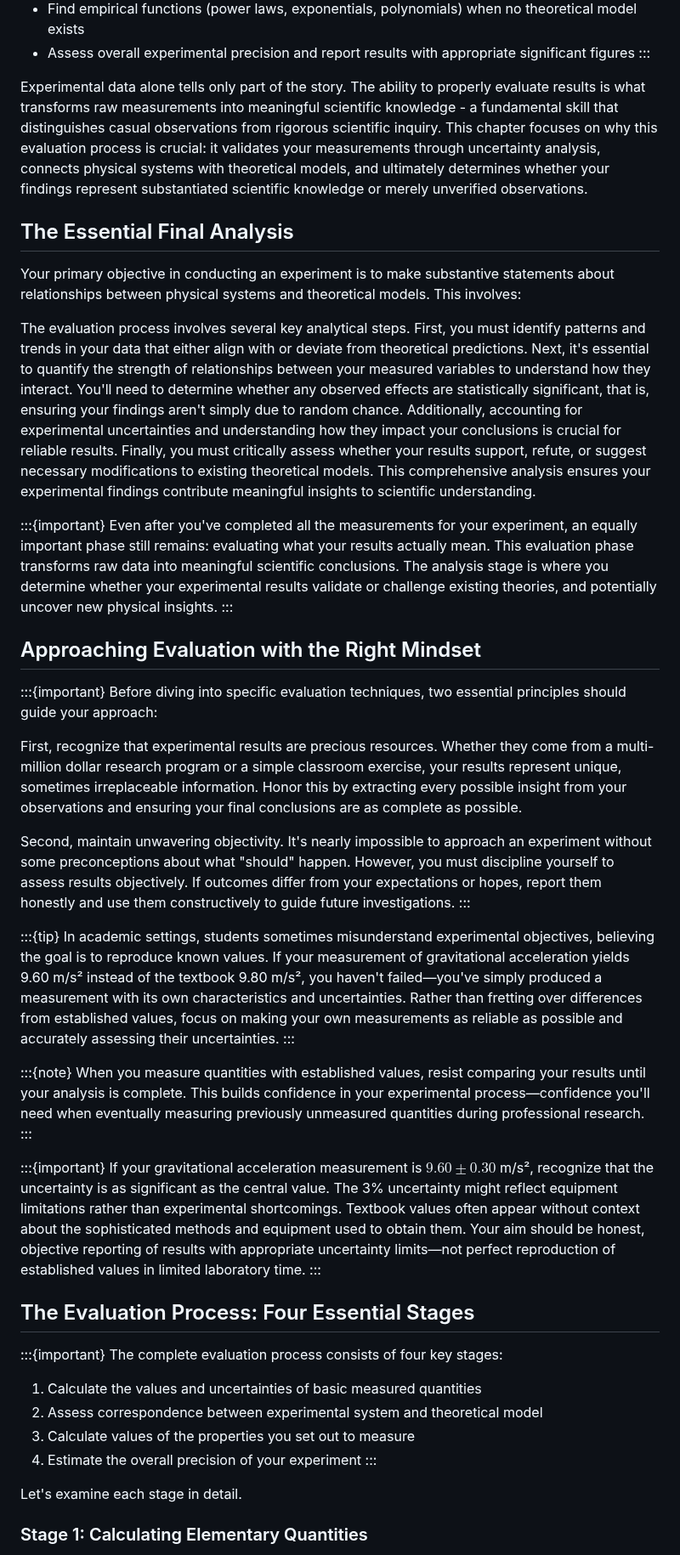
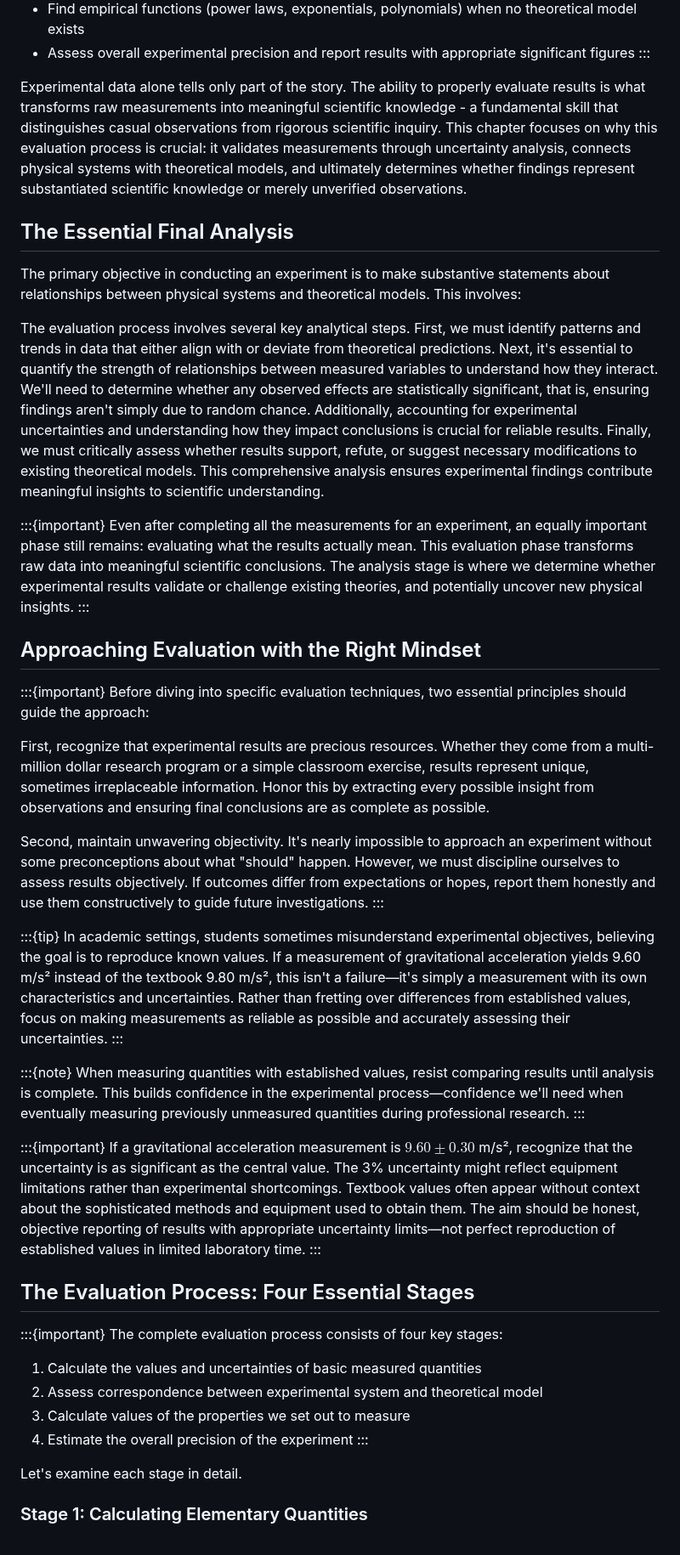
Before and after one commit to veillette/hands-on, a Markdown page: content/Chapter6.md, the part around one of its changes. Shown at 85% size. GitHub-like rendering.

```diff
--- a/content/Chapter6.md
+++ b/content/Chapter6.md
@@ -56,38 +56,38 @@ By the end of this chapter, you will be able to:
 - Assess overall experimental precision and report results with appropriate significant figures
   :::
 
-Experimental data alone tells only part of the story. The ability to properly evaluate results is what transforms raw measurements into meaningful scientific knowledge - a fundamental skill that distinguishes casual observations from rigorous scientific inquiry. This chapter focuses on why this evaluation process is crucial: it validates your measurements through uncertainty analysis, connects physical systems with theoretical models, and ultimately determines whether your findings represent substantiated scientific knowledge or merely unverified observations.
+Experimental data alone tells only part of the story. The ability to properly evaluate results is what transforms raw measurements into meaningful scientific knowledge - a fundamental skill that distinguishes casual observations from rigorous scientific inquiry. This chapter focuses on why this evaluation process is crucial: it validates measurements through uncertainty analysis, connects physical systems with theoretical models, and ultimately determines whether findings represent substantiated scientific knowledge or merely unverified observations.
 
 ## The Essential Final Analysis
 
-Your primary objective in conducting an experiment is to make substantive statements about relationships between physical systems and theoretical models. This involves:
+The primary objective in conducting an experiment is to make substantive statements about relationships between physical systems and theoretical models. This involves:
 
-The evaluation process involves several key analytical steps. First, you must identify patterns and trends in your data that either align with or deviate from theoretical predictions. Next, it's essential to quantify the strength of relationships between your measured variables to understand how they interact. You'll need to determine whether any observed effects are statistically significant, that is, ensuring your findings aren't simply due to random chance. Additionally, accounting for experimental uncertainties and understanding how they impact your conclusions is crucial for reliable results. Finally, you must critically assess whether your results support, refute, or suggest necessary modifications to existing theoretical models. This comprehensive analysis ensures your experimental findings contribute meaningful insights to scientific understanding.
+The evaluation process involves several key analytical steps. First, we must identify patterns and trends in data that either align with or deviate from theoretical predictions. Next, it's essential to quantify the strength of relationships between measured variables to understand how they interact. We'll need to determine whether any observed effects are statistically significant, that is, ensuring findings aren't simply due to random chance. Additionally, accounting for experimental uncertainties and understanding how they impact conclusions is crucial for reliable results. Finally, we must critically assess whether results support, refute, or suggest necessary modifications to existing theoretical models. This comprehensive analysis ensures experimental findings contribute meaningful insights to scientific understanding.
 
 :::{important}
-Even after you've completed all the measurements for your experiment, an equally important phase still remains: evaluating what your results actually mean. This evaluation phase transforms raw data into meaningful scientific conclusions. The analysis stage is where you determine whether your experimental results validate or challenge existing theories, and potentially uncover new physical insights.
+Even after completing all the measurements for an experiment, an equally important phase still remains: evaluating what the results actually mean. This evaluation phase transforms raw data into meaningful scientific conclusions. The analysis stage is where we determine whether experimental results validate or challenge existing theories, and potentially uncover new physical insights.
 :::
 
 ## Approaching Evaluation with the Right Mindset
 
 :::{important}
-Before diving into specific evaluation techniques, two essential principles should guide your approach:
+Before diving into specific evaluation techniques, two essential principles should guide the approach:
 
-First, recognize that experimental results are precious resources. Whether they come from a multi-million dollar research program or a simple classroom exercise, your results represent unique, sometimes irreplaceable information. Honor this by extracting every possible insight from your observations and ensuring your final conclusions are as complete as possible.
+First, recognize that experimental results are precious resources. Whether they come from a multi-million dollar research program or a simple classroom exercise, results represent unique, sometimes irreplaceable information. Honor this by extracting every possible insight from observations and ensuring final conclusions are as complete as possible.
 
-Second, maintain unwavering objectivity. It's nearly impossible to approach an experiment without some preconceptions about what "should" happen. However, you must discipline yourself to assess results objectively. If outcomes differ from your expectations or hopes, report them honestly and use them constructively to guide future investigations.
+Second, maintain unwavering objectivity. It's nearly impossible to approach an experiment without some preconceptions about what "should" happen. However, we must discipline ourselves to assess results objectively. If outcomes differ from expectations or hopes, report them honestly and use them constructively to guide future investigations.
 :::
 
 :::{tip}
-In academic settings, students sometimes misunderstand experimental objectives, believing the goal is to reproduce known values. If your measurement of gravitational acceleration yields 9.60 m/s² instead of the textbook 9.80 m/s², you haven't failed—you've simply produced a measurement with its own characteristics and uncertainties. Rather than fretting over differences from established values, focus on making your own measurements as reliable as possible and accurately assessing their uncertainties.
+In academic settings, students sometimes misunderstand experimental objectives, believing the goal is to reproduce known values. If a measurement of gravitational acceleration yields 9.60 m/s² instead of the textbook 9.80 m/s², this isn't a failure—it's simply a measurement with its own characteristics and uncertainties. Rather than fretting over differences from established values, focus on making measurements as reliable as possible and accurately assessing their uncertainties.
 :::
 
 :::{note}
-When you measure quantities with established values, resist comparing your results until your analysis is complete. This builds confidence in your experimental process—confidence you'll need when eventually measuring previously unmeasured quantities during professional research.
+When measuring quantities with established values, resist comparing results until analysis is complete. This builds confidence in the experimental process—confidence we'll need when eventually measuring previously unmeasured quantities during professional research.
 :::
 
 :::{important}
-If your gravitational acceleration measurement is $9.60 \pm 0.30$ m/s², recognize that the uncertainty is as significant as the central value. The 3% uncertainty might reflect equipment limitations rather than experimental shortcomings. Textbook values often appear without context about the sophisticated methods and equipment used to obtain them. Your aim should be honest, objective reporting of results with appropriate uncertainty limits—not perfect reproduction of established values in limited laboratory time.
+If a gravitational acceleration measurement is $9.60 \pm 0.30$ m/s², recognize that the uncertainty is as significant as the central value. The 3% uncertainty might reflect equipment limitations rather than experimental shortcomings. Textbook values often appear without context about the sophisticated methods and equipment used to obtain them. The aim should be honest, objective reporting of results with appropriate uncertainty limits—not perfect reproduction of established values in limited laboratory time.
 :::
 
 ## The Evaluation Process: Four Essential Stages
@@ -97,8 +97,8 @@ The complete evaluation process consists of four key stages:
 
 1. Calculate the values and uncertainties of basic measured quantities
 2. Assess correspondence between experimental system and theoretical model
-3. Calculate values of the properties you set out to measure
-4. Estimate the overall precision of your experiment
+3. Calculate values of the properties we set out to measure
+4. Estimate the overall precision of the experiment
 :::
 
 Let's examine each stage in detail.
```
Also changed, not shown: other parts of content/Chapter6.md (+65 -65 lines), content/Chapter5.md (+42 -42 lines), content/Chapter7.md (+36 -36 lines).
